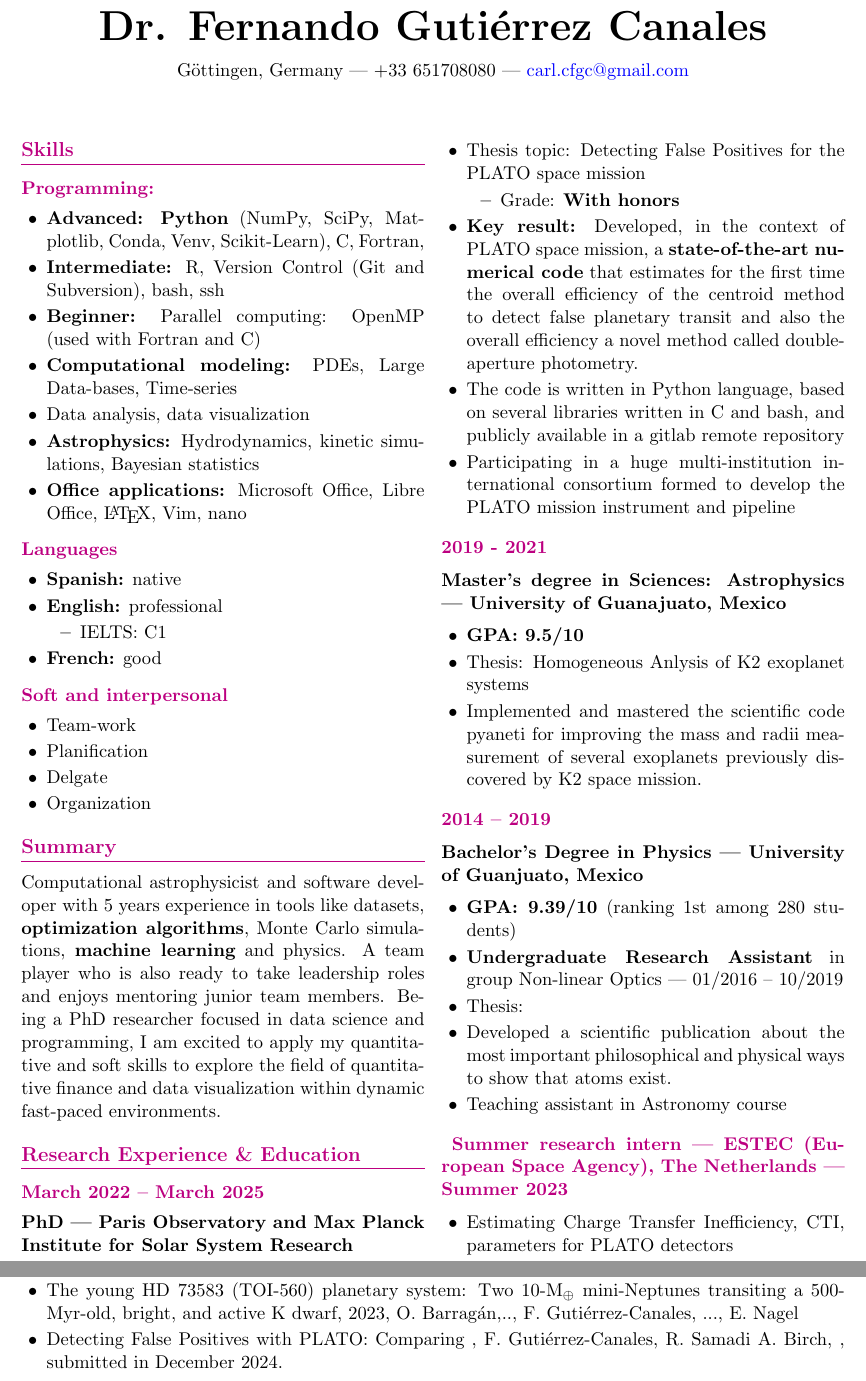
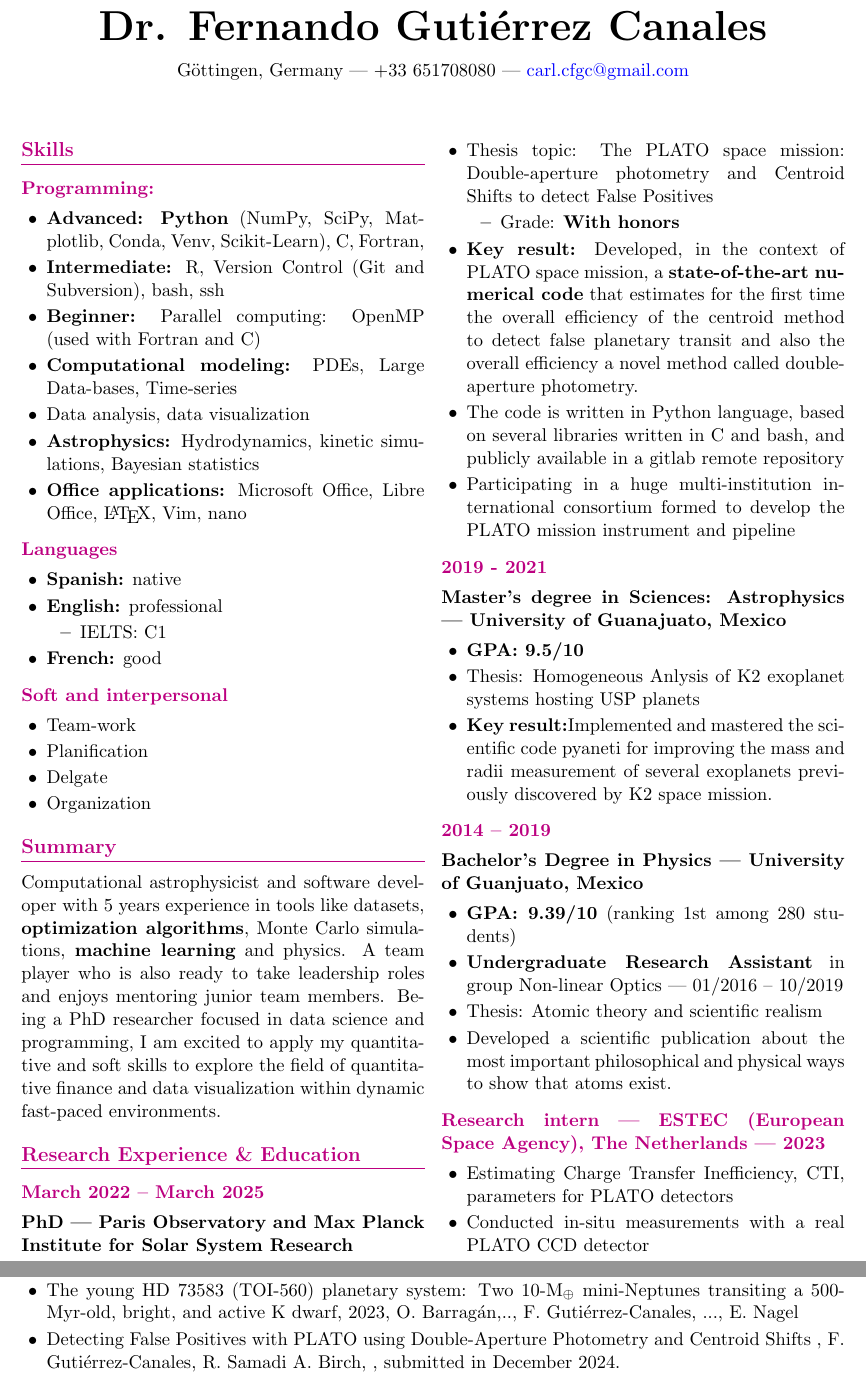
Before and after one commit to Fernando-Canales/cv_template, a LaTeX CV (CV_CARLOS_FERNANDO_GUTIERREZ_CANALES.tex): two parts of pages 1 and 2 of 2, joined at a grey line, cut so that both start at the same text. Compiled offline with pdfLaTeX.

Commit message:
Añadí el nombre de las publicaciones y de mi tesis de doctorado

```diff
--- a/CV_CARLOS_FERNANDO_GUTIERREZ_CANALES.tex
+++ b/CV_CARLOS_FERNANDO_GUTIERREZ_CANALES.tex
@@ -90,7 +90,7 @@
 		\subsection{March 2022 – March 2025}
 		\textbf{PhD | Paris Observatory and Max Planck Institute for Solar System Research}
 		\begin{itemize}
-			\item Thesis topic: Detecting False Positives for the PLATO space mission
+			\item Thesis topic: The PLATO space mission: Double-aperture photometry and Centroid Shifts to detect False Positives
 			\begin{itemize}
 				\item Grade: \textbf{With honors}
 			\end{itemize}
@@ -103,8 +103,8 @@
 		\textbf{Master's degree in Sciences: Astrophysics | University of Guanajuato, Mexico}
 		\begin{itemize}
 		\item \textbf{GPA: 9.5/10}
-		\item Thesis: Homogeneous Anlysis of K2 exoplanet systems
-		\item Implemented and mastered the scientific code pyaneti for improving the mass and radii measurement of several exoplanets previously discovered by K2 space mission.
+		\item Thesis: Homogeneous Anlysis of K2 exoplanet systems hosting USP planets
+		\item \textbf{Key result:}Implemented and mastered the scientific code pyaneti for improving the mass and radii measurement of several exoplanets previously discovered by K2 space mission.
 		\end{itemize}
 
 		\subsection{2014 – 2019}
@@ -112,12 +112,11 @@
 		\begin{itemize}
 			\item \textbf{GPA: 9.39/10} (ranking 1st among 280 students)
 			\item \textbf{Undergraduate Research Assistant} in group Non-linear Optics | 01/2016 – 10/2019
-			\item Thesis:
+			\item Thesis: Atomic theory and scientific realism
 			\item Developed a scientific publication about the most important philosophical and physical ways to show that atoms exist.
-			\item Teaching assistant in Astronomy course
 		\end{itemize}
 
-		\subsection{ Summer research intern | ESTEC (European Space Agency), The Netherlands | Summer 2023}
+		\subsection{Research intern | ESTEC (European Space Agency), The Netherlands | 2023}
 		\begin{itemize}
 			\item Estimating Charge Transfer Inefficiency, CTI, parameters for PLATO detectors
 			\item Conducted in-situ measurements with a real PLATO CCD detector
@@ -148,7 +148,7 @@
 	\begin{itemize}
 		\item Interpretation of Optical and IR Light Curves for Transitional Disk Candidates in NGC 2264 Using the Extincted Stellar Radiation and the Emission of Optically Thin Dust Inside the Hole, 2021, E. Nagel, F. Gutiérrez-Canales, S. Morales-Gutiérrez and A. P. Sousa.
 		\item The young HD 73583 (TOI-560) planetary system: Two 10-M$_{\oplus}$ mini-Neptunes transiting a 500-Myr-old, bright, and active K dwarf, 2023, O. Barrag\'an,.., F. Gutiérrez-Canales, ..., E. Nagel
-		\item Detecting False Positives with PLATO: Comparing , F. Gutiérrez-Canales, R. Samadi A. Birch, , submitted in December 2024.
+		\item Detecting False Positives with PLATO using Double-Aperture Photometry and Centroid Shifts , F. Gutiérrez-Canales, R. Samadi A. Birch, , submitted in December 2024.
 	\end{itemize}
 
 \end{document}
```
Also changed, not shown: CV_CARLOS_FERNANDO_GUTIERREZ_CANALES.pdf, CV_CARLOS_FERNANDO_GUTIERREZ_CANALES.tex (5 more changed lines).
